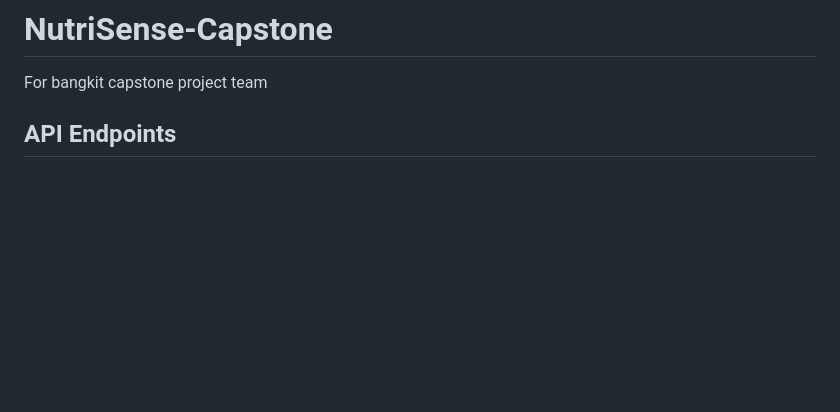
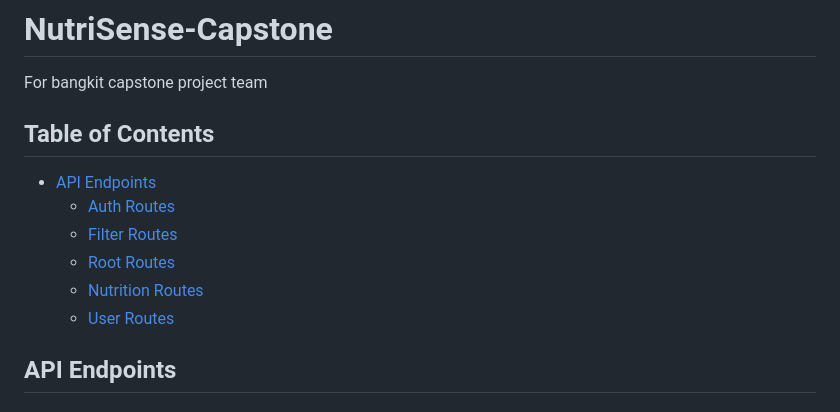
Before and after one commit to taufanAli65/NutriSense-Capstone, a Markdown page: README.md, the part around the change. GitHub-like rendering; blank space fills up the shorter version.

Commit message:
docs: update README.md to include a table of contents for API endpoints and routes

```diff
--- a/README.md
+++ b/README.md
@@ -1,5 +1,13 @@
 # NutriSense-Capstone
 For bangkit capstone project team
+
+## Table of Contents
+- [API Endpoints](#api-endpoints)
+  - [Auth Routes](#auth-routes)
+  - [Filter Routes](#filter-routes)
+  - [Root Routes](#root-routes)
+  - [Nutrition Routes](#nutrition-routes)
+  - [User Routes](#user-routes)
 
 ## API Endpoints
 
```
